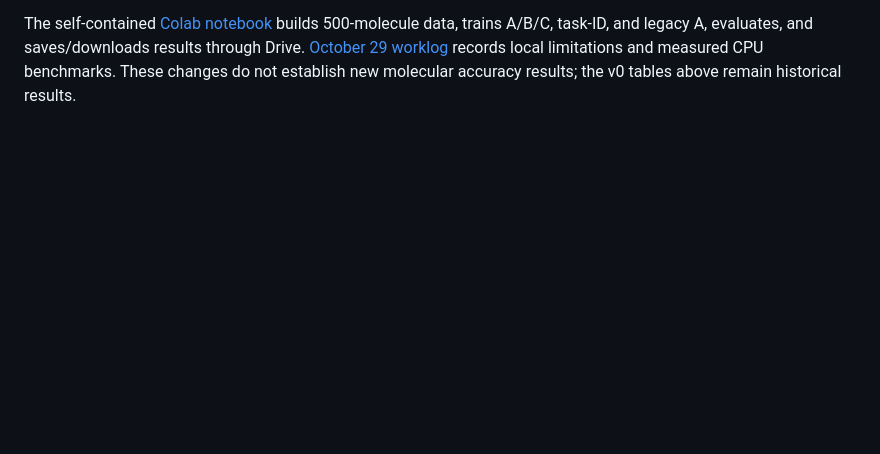
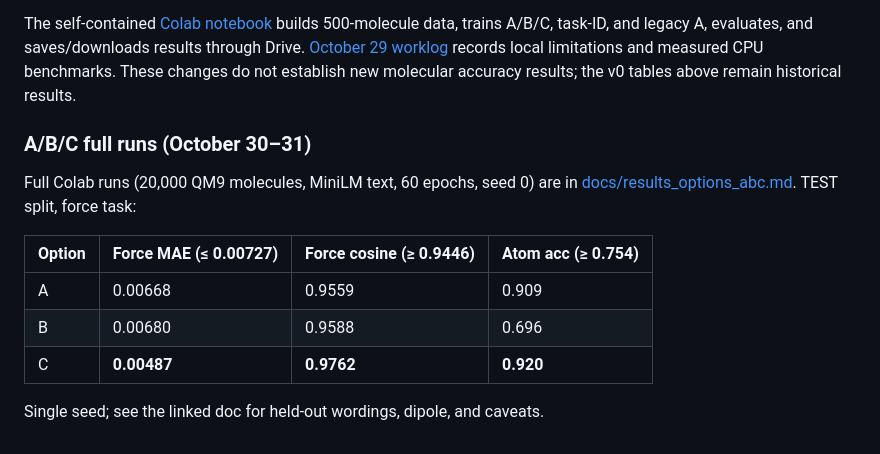
Before and after one commit to yaniguan/YLM, a Markdown page: README.md, the part around one of its changes. GitHub-like rendering; blank space fills up the shorter version.

Commit message:
docs(README): A/B/C full-run TEST results (from docs/results_options_abc.md) + CI badge

```diff
--- a/README.md
+++ b/README.md
@@ -284,3 +286,16 @@ trains A/B/C, task-ID, and legacy A, evaluates, and saves/downloads results thro
 Drive. [October 29 worklog](docs/WORKLOG_oct29b.md) records local limitations and
 measured CPU benchmarks. These changes do not establish new molecular accuracy
 results; the v0 tables above remain historical results.
+
+### A/B/C full runs (October 30–31)
+
+Full Colab runs (20,000 QM9 molecules, MiniLM text, 60 epochs, seed 0) are in
+[docs/results_options_abc.md](docs/results_options_abc.md). TEST split, force task:
+
+| Option | Force MAE (≤ 0.00727) | Force cosine (≥ 0.9446) | Atom acc (≥ 0.754) |
+|---|---|---|---|
+| A | 0.00668 | 0.9559 | 0.909 |
+| B | 0.00680 | 0.9588 | 0.696 |
+| C | **0.00487** | **0.9762** | **0.920** |
+
+Single seed; see the linked doc for held-out wordings, dipole, and caveats.
```
Also changed, not shown: other parts of README.md (+2 -0 lines).
